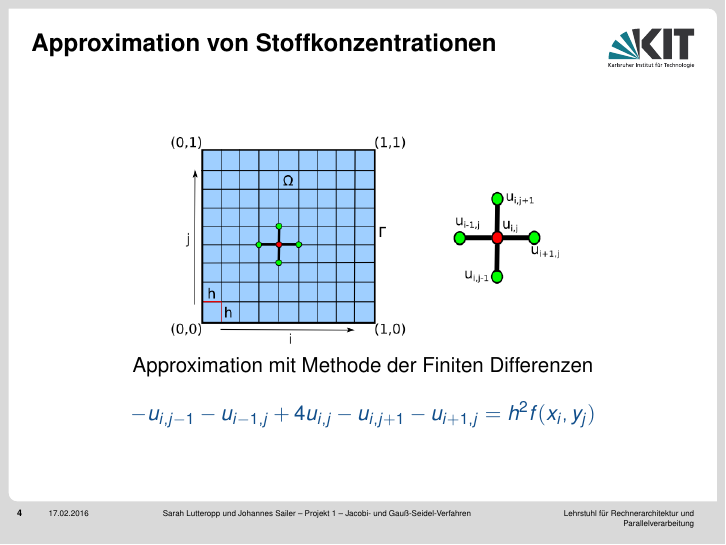
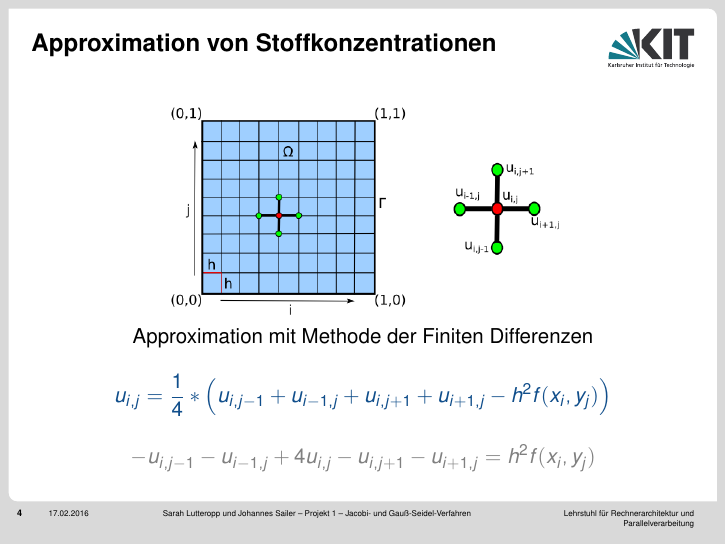
Before and after one commit to lutteropp/parallelDG, LaTeX slides (präsident/LaTeX-Version/present.tex): page 4 of 27. The pictures show the PDF file präsident/LaTeX-Version/present.pdf that the author committed with the source.

Commit message:
Eine Formel hinzugefügt die das Verständnis erleichtert

```diff
--- a/präsident/LaTeX-Version/present.tex
+++ b/präsident/LaTeX-Version/present.tex
@@ -79,7 +79,9 @@ $$\textcolor{lightblue}{\Delta u = \frac{\partial^2 u}{\partial x^2} + \frac{\pa
 \includegraphics[scale=0.5]{images/aufgabenstellung.png}
 \\Approximation mit Methode der Finiten Differenzen
 \end{center}
-$$\textcolor{darkblue}{-u_{i,j-1} - u_{i-1,j} + 4 u_{i,j} - u_{i,j+1} - u_{i+1,j} = h^2 f(x_i, y_j)}$$
+$$\textcolor{darkblue}{u_{i,j} = \frac{1}{4} * \left(u_{i,j-1} + u_{i-1,j} + u_{i,j+1} + u_{i+1,j} - h^2 f(x_i, y_j) \right)}$$
+
+$$\textcolor{gray}{-u_{i,j-1} - u_{i-1,j} + 4 u_{i,j} - u_{i,j+1} - u_{i+1,j} = h^2 f(x_i, y_j)}$$
 \end{frame}
 
 \begin{frame}
```
Also changed, not shown: präsident/LaTeX-Version/present.pdf, 3 other files.
